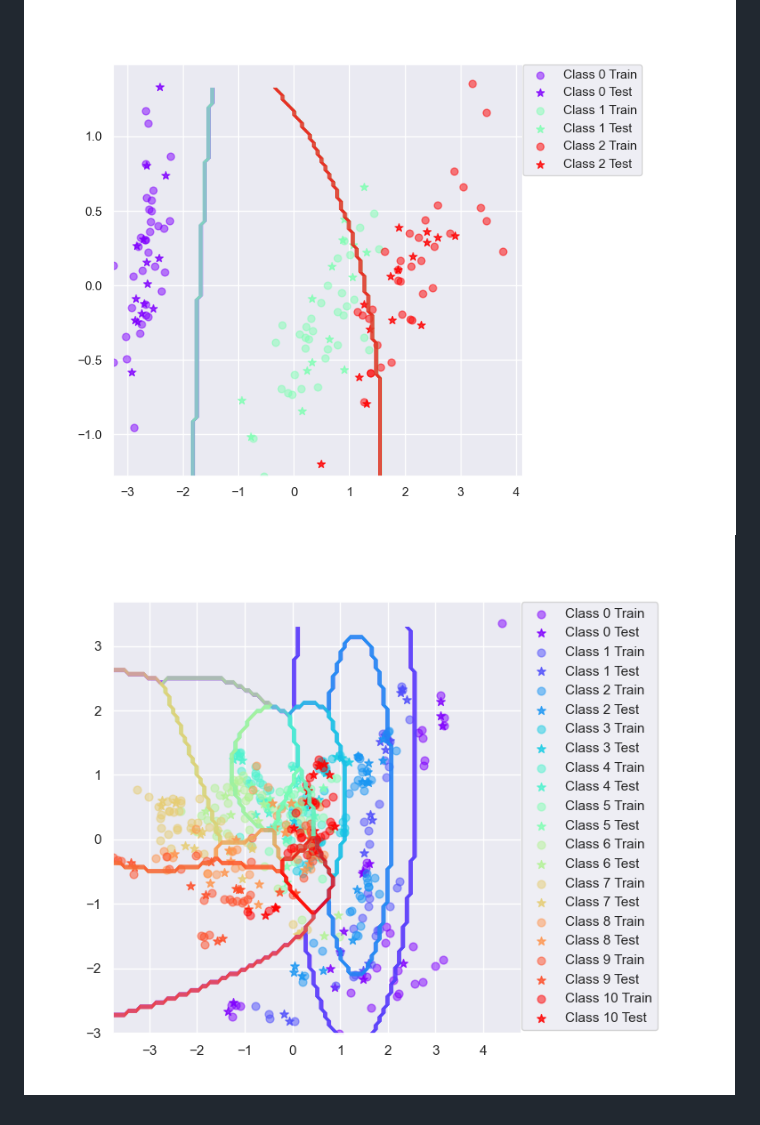
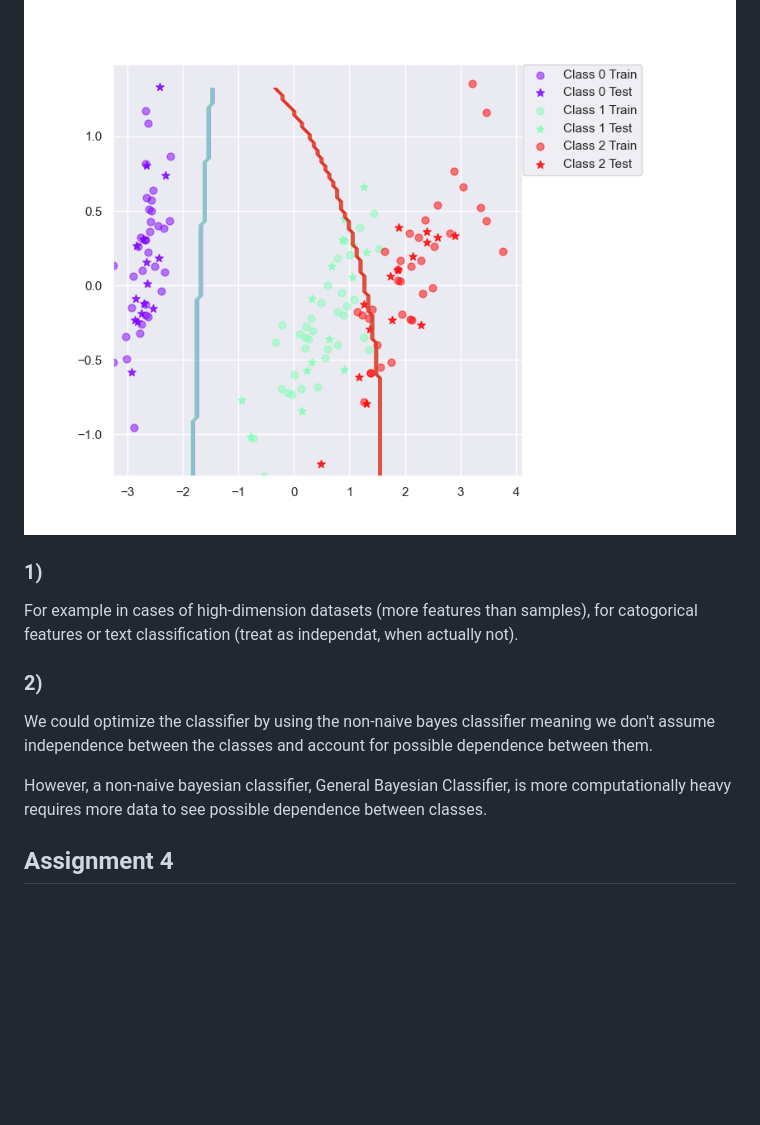
Before and after one commit to Hex4C/DD2421-ML, a Markdown page: lab3/readme.md, the part around the change printed below. Rendered like a GitHub page; blank space fills up the shorter version.

```diff
--- a/lab3/readme.md
+++ b/lab3/readme.md
@@ -15,4 +23,16 @@ The Iris dataset performs really well, while the Vowel dataset performs less imp
 The images below display the estimated decision boundry from the trained bayesian classifiers. The poor performance of the Vowel dataset could be due to the high amount of classes.
 
 ![Iris decision boundry](images/3_Descision_boundary_iris.png)
-![Vowels decision boundry](images/3_Descision_boundary_vowel.png)
+
+### 1)
+
+For example in cases of high-dimension datasets (more features than samples), for catogorical features or text classification (treat as independat, when actually not).
+
+### 2)
+
+We could optimize the classifier by using the non-naive bayes classifier meaning we don't assume independence between the classes and account for possible dependence between them.
+
+However, a non-naive bayesian classifier, General Bayesian Classifier, is more computationally heavy requires more data to see possible dependence between classes.
+
+
+## Assignment 4
```
Also changed, not shown: other parts of lab3/readme.md (+8 -0 lines), lab3/images/1_Plot_Guassian.png (added), 1 other file.
